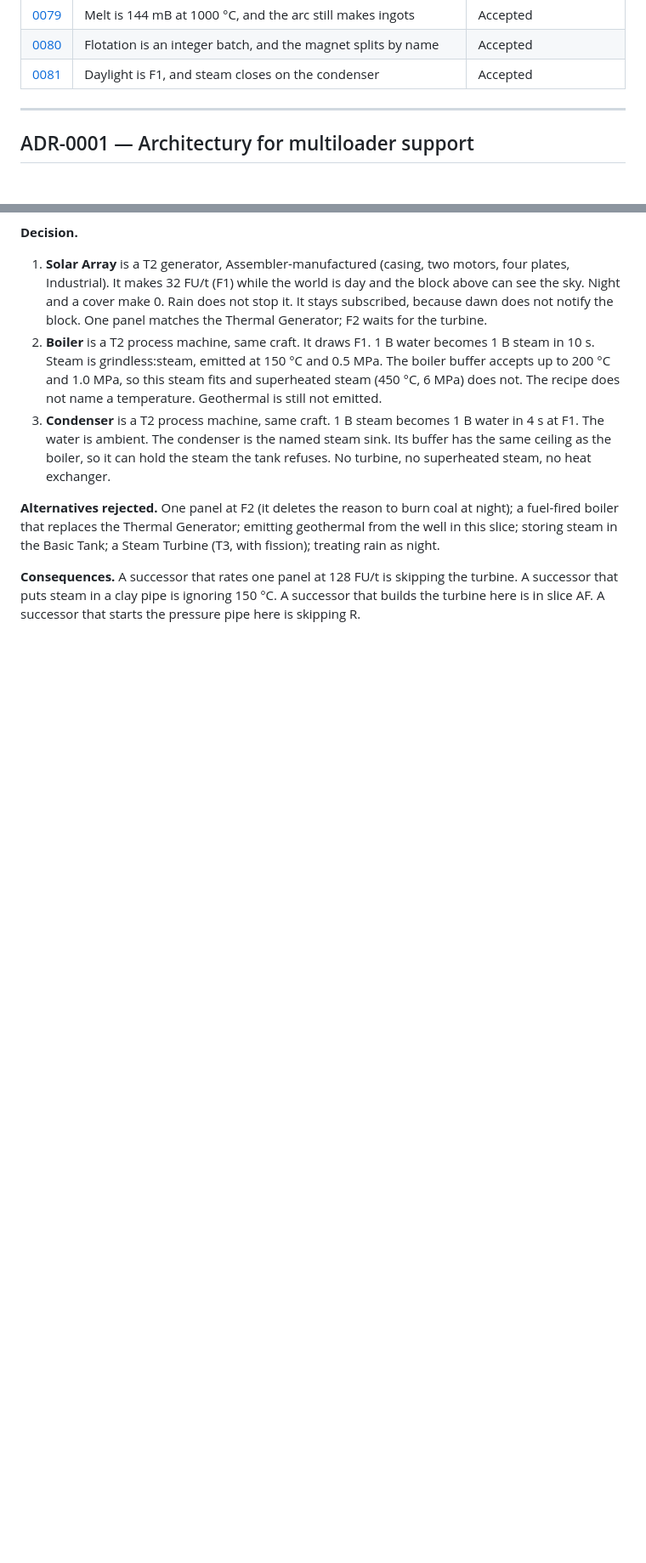
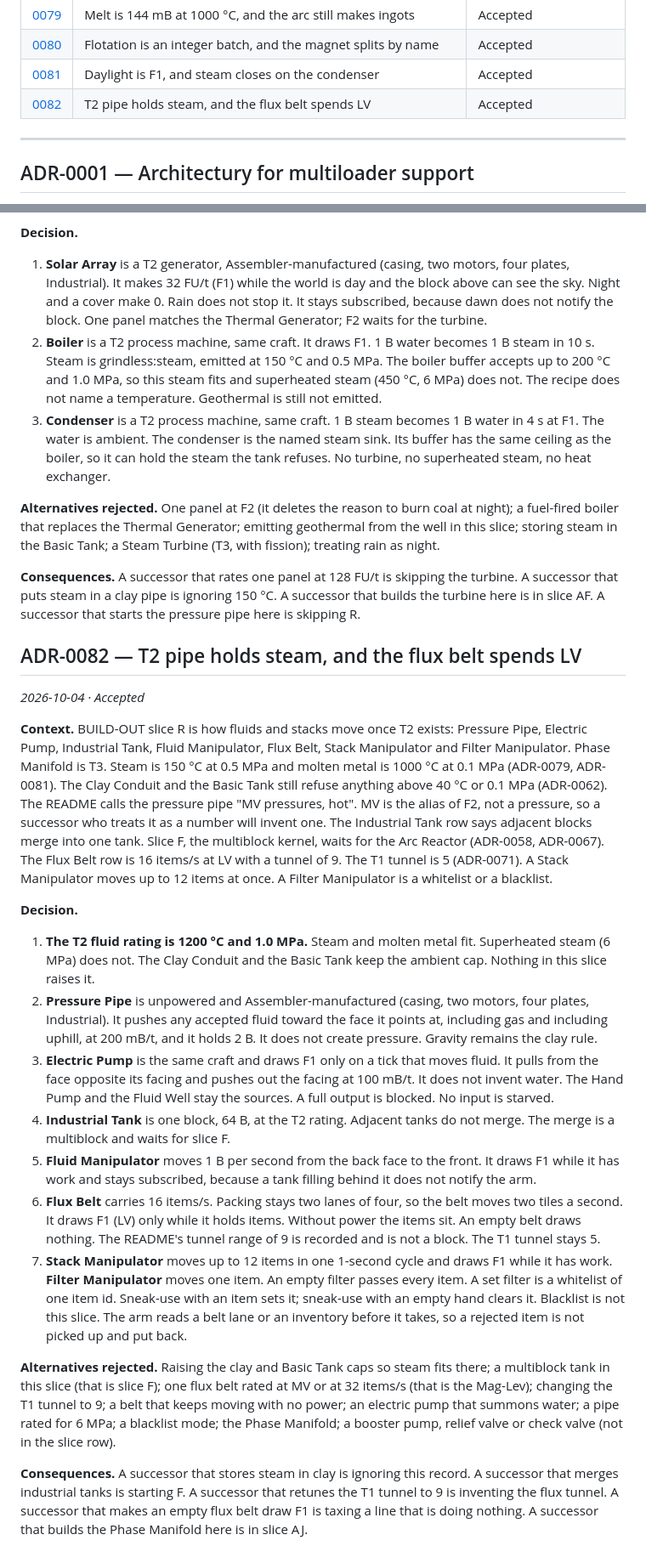
Before and after one commit to Ezequiel24123z/grindless-earlygame, a Markdown page: docs/DECISIONS.md, 2 parts joined by grey strips. Shown at 85% size. GitHub-like rendering; blank space fills up the shorter version.

Commit message:
Record the T2 pipe rating and the powered belt
Steam and molten metal need a ceiling the clay conduit does not have, and the industrial tank must not start the multiblock kernel. ADR-0082 sets 1200 °C and 1.0 MPa, keeps the ambient caps, and leaves the flux tunnel at the T1 range.

Co-authored-by: Ezequiel Castaño <ezeycema@gmail.com>

```diff
--- a/docs/DECISIONS.md
+++ b/docs/DECISIONS.md
@@ -93,6 +93,7 @@ history — the reasoning that was wrong is itself useful information.
 | [0079](#adr-0079--melt-is-144-mb-at-1000-c-and-the-arc-still-makes-ingots) | Melt is 144 mB at 1000 °C, and the arc still makes ingots | Accepted |
 | [0080](#adr-0080--flotation-is-an-integer-batch-and-the-magnet-splits-by-name) | Flotation is an integer batch, and the magnet splits by name | Accepted |
 | [0081](#adr-0081--daylight-is-f1-and-steam-closes-on-the-condenser) | Daylight is F1, and steam closes on the condenser | Accepted |
+| [0082](#adr-0082--t2-pipe-holds-steam-and-the-flux-belt-spends-lv) | T2 pipe holds steam, and the flux belt spends LV | Accepted |
 
 ---
 
@@ -3140,3 +3141,63 @@ Turbine (T3, with fission); treating rain as night.
 turbine. A successor that puts steam in a clay pipe is ignoring 150 °C. A
 successor that builds the turbine here is in slice AF. A successor that starts
 the pressure pipe here is skipping R.
+
+
+## ADR-0082 — T2 pipe holds steam, and the flux belt spends LV
+
+*2026-10-04 · Accepted*
+
+**Context.** BUILD-OUT slice R is how fluids and stacks move once T2 exists:
+Pressure Pipe, Electric Pump, Industrial Tank, Fluid Manipulator, Flux Belt,
+Stack Manipulator and Filter Manipulator. Phase Manifold is T3. Steam is
+150 °C at 0.5 MPa and molten metal is 1000 °C at 0.1 MPa (ADR-0079, ADR-0081).
+The Clay Conduit and the Basic Tank still refuse anything above 40 °C or
+0.1 MPa (ADR-0062). The README calls the pressure pipe "MV pressures, hot".
+MV is the alias of F2, not a pressure, so a successor who treats it as a
+number will invent one. The Industrial Tank row says adjacent blocks merge
+into one tank. Slice F, the multiblock kernel, waits for the Arc Reactor
+(ADR-0058, ADR-0067). The Flux Belt row is 16 items/s at LV with a tunnel
+of 9. The T1 tunnel is 5 (ADR-0071). A Stack Manipulator moves up to 12
+items at once. A Filter Manipulator is a whitelist or a blacklist.
+
+**Decision.**
+
+1. **The T2 fluid rating is 1200 °C and 1.0 MPa.** Steam and molten metal
+   fit. Superheated steam (6 MPa) does not. The Clay Conduit and the Basic
+   Tank keep the ambient cap. Nothing in this slice raises it.
+2. **Pressure Pipe** is unpowered and Assembler-manufactured (casing, two
+   motors, four plates, Industrial). It pushes any accepted fluid toward the
+   face it points at, including gas and including uphill, at 200 mB/t, and
+   it holds 2 B. It does not create pressure. Gravity remains the clay rule.
+3. **Electric Pump** is the same craft and draws F1 only on a tick that
+   moves fluid. It pulls from the face opposite its facing and pushes out
+   the facing at 100 mB/t. It does not invent water. The Hand Pump and the
+   Fluid Well stay the sources. A full output is blocked. No input is starved.
+4. **Industrial Tank** is one block, 64 B, at the T2 rating. Adjacent tanks
+   do not merge. The merge is a multiblock and waits for slice F.
+5. **Fluid Manipulator** moves 1 B per second from the back face to the front.
+   It draws F1 while it has work and stays subscribed, because a tank filling
+   behind it does not notify the arm.
+6. **Flux Belt** carries 16 items/s. Packing stays two lanes of four, so the
+   belt moves two tiles a second. It draws F1 (LV) only while it holds items.
+   Without power the items sit. An empty belt draws nothing. The README's
+   tunnel range of 9 is recorded and is not a block. The T1 tunnel stays 5.
+7. **Stack Manipulator** moves up to 12 items in one 1-second cycle and draws
+   F1 while it has work. **Filter Manipulator** moves one item. An empty
+   filter passes every item. A set filter is a whitelist of one item id.
+   Sneak-use with an item sets it; sneak-use with an empty hand clears it.
+   Blacklist is not this slice. The arm reads a belt lane or an inventory
+   before it takes, so a rejected item is not picked up and put back.
+
+**Alternatives rejected.** Raising the clay and Basic Tank caps so steam fits
+there; a multiblock tank in this slice (that is slice F); one flux belt rated
+at MV or at 32 items/s (that is the Mag-Lev); changing the T1 tunnel to 9; a
+belt that keeps moving with no power; an electric pump that summons water; a
+pipe rated for 6 MPa; a blacklist mode; the Phase Manifold; a booster pump,
+relief valve or check valve (not in the slice row).
+
+**Consequences.** A successor that stores steam in clay is ignoring this
+record. A successor that merges industrial tanks is starting F. A successor
+that retunes the T1 tunnel to 9 is inventing the flux tunnel. A successor
+that makes an empty flux belt draw F1 is taxing a line that is doing nothing.
+A successor that builds the Phase Manifold here is in slice AJ.
```
